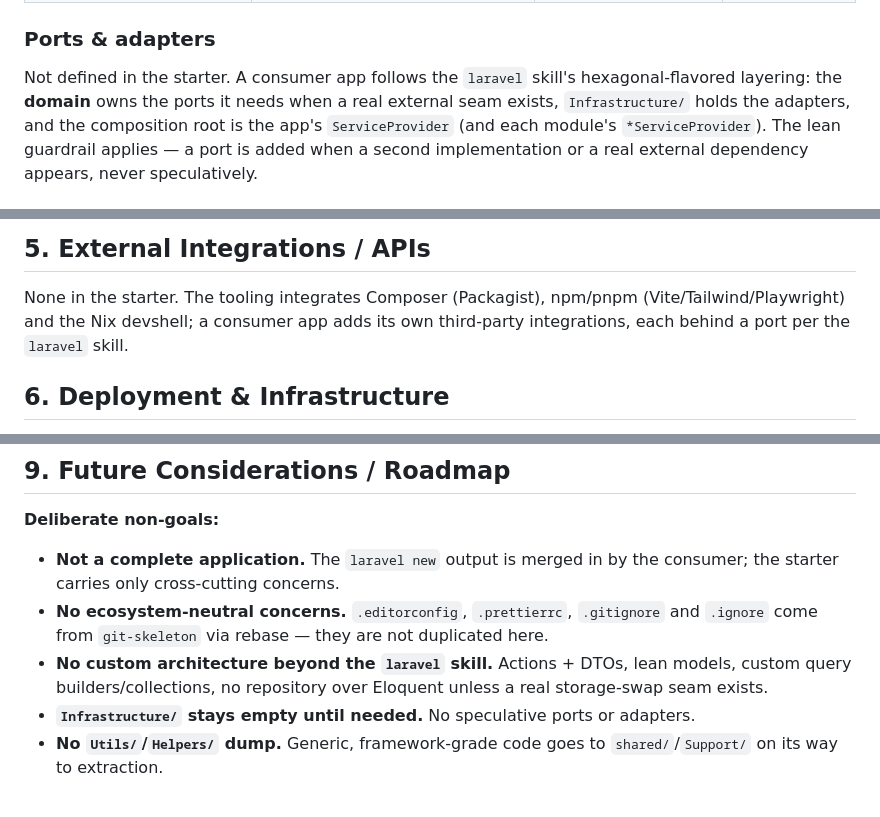
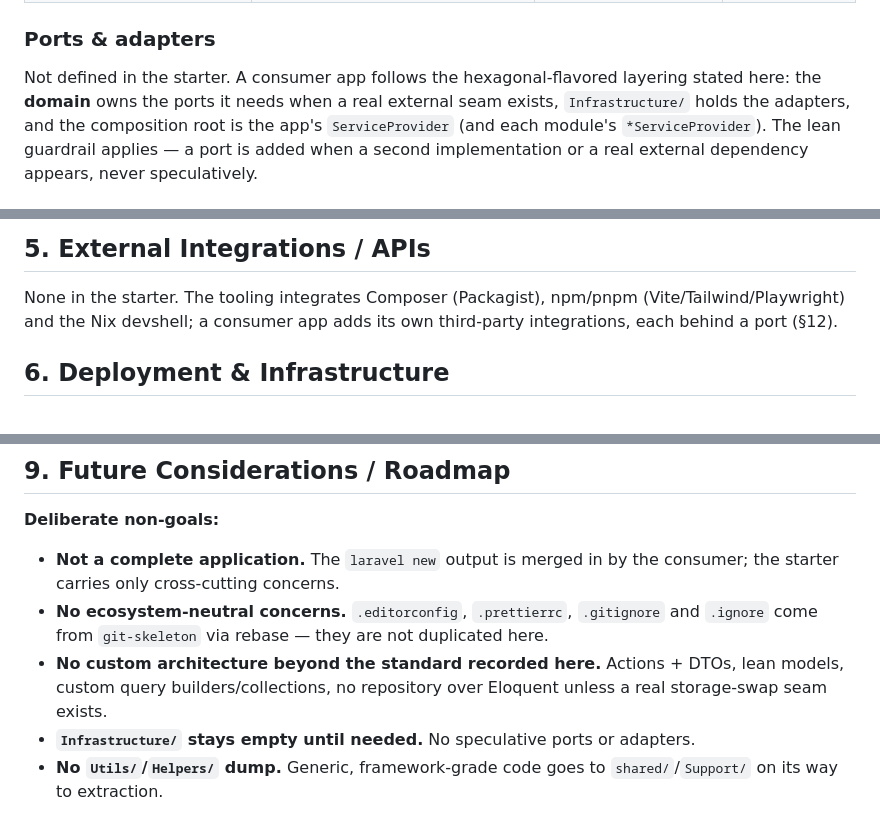
Before and after one commit to 99linesofcode/laravel-skeleton, a Markdown page: ARCHITECTURE.md, 3 parts joined by grey strips. Drawn GitHub-style.

```diff
--- a/ARCHITECTURE.md
+++ b/ARCHITECTURE.md
@@ -76,8 +75,8 @@ action + DTO. Domain code never imports the UI.
 
 ### Ports & adapters
 
-Not defined in the starter. A consumer app follows the `laravel` skill's
-hexagonal-flavored layering: the **domain** owns the ports it needs when a
+Not defined in the starter. A consumer app follows the hexagonal-flavored
+layering stated here: the **domain** owns the ports it needs when a
 real external seam exists, `Infrastructure/` holds the adapters, and the
 composition root is the app's `ServiceProvider` (and each module's
 `*ServiceProvider`). The lean guardrail applies — a port is added when a
@@ -97,7 +96,7 @@ speculatively.
 
 None in the starter. The tooling integrates Composer (Packagist), npm/pnpm
 (Vite/Tailwind/Playwright) and the Nix devshell; a consumer app adds its own
-third-party integrations, each behind a port per the `laravel` skill.
+third-party integrations, each behind a port (§12).
 
 ## 6. Deployment & Infrastructure
 
@@ -160,8 +159,8 @@ third-party integrations, each behind a port per the `laravel` skill.
 - **No ecosystem-neutral concerns.** `.editorconfig`, `.prettierrc`,
   `.gitignore` and `.ignore` come from `git-skeleton` via rebase — they are
   not duplicated here.
-- **No custom architecture beyond the `laravel` skill.** Actions + DTOs,
-  lean models, custom query builders/collections, no repository over
+- **No custom architecture beyond the standard recorded here.** Actions +
+  DTOs, lean models, custom query builders/collections, no repository over
   Eloquent unless a real storage-swap seam exists.
 - **`Infrastructure/` stays empty until needed.** No speculative ports or
   adapters.
```
Also changed, not shown: other parts of ARCHITECTURE.md (+7 -9 lines).
